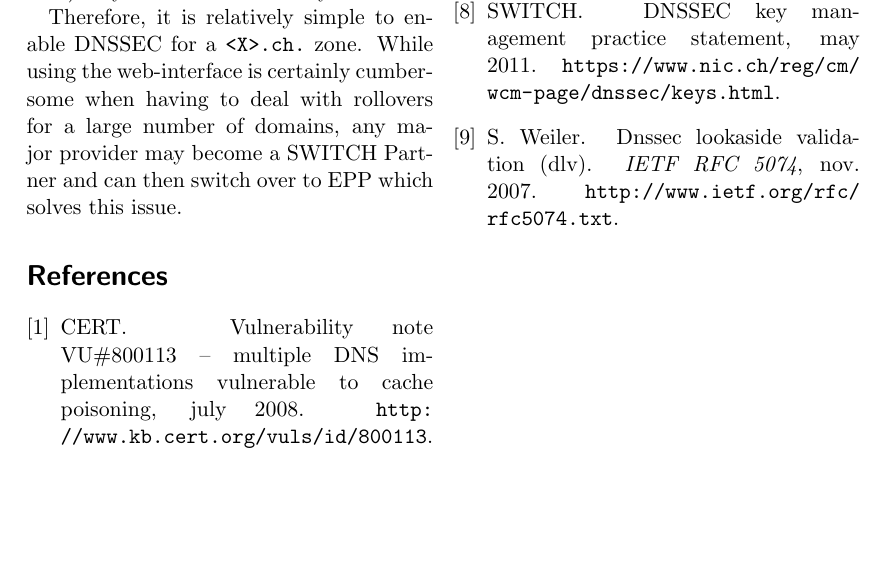
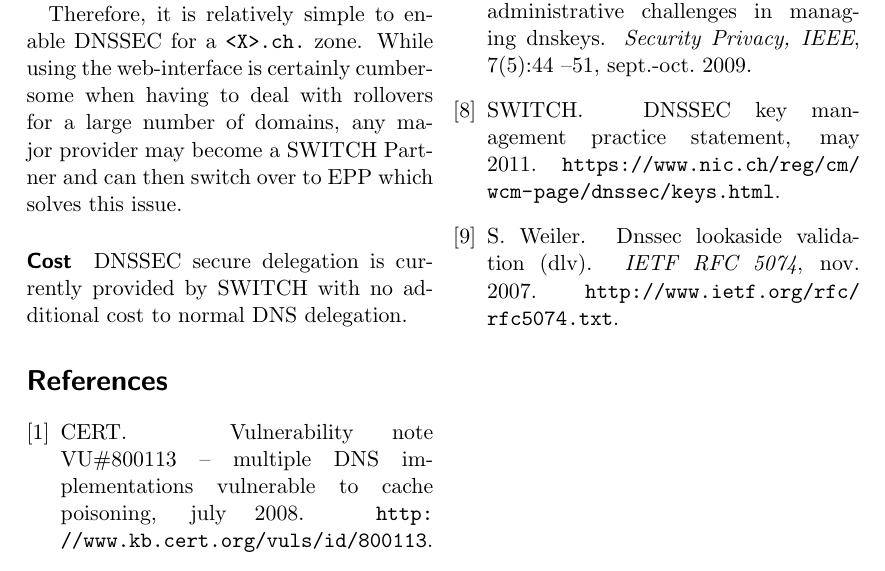
Before and after one commit to gzm0/itsec-termpaper, a LaTeX document (paper/paper.tex): part of page 4 of 4, cut so that both start at the same text, the shorter picture padded with empty space. Compiled offline with pdfLaTeX.

Commit message:
Add paragraph about cost of DNSSEC @ SWITCH

```diff
--- a/paper/paper.tex
+++ b/paper/paper.tex
@@ -161,6 +161,9 @@ having to deal with rollovers for a large number of domains, any major
 provider may become a SWITCH Partner and can then switch over to EPP
 which solves this issue.
 
+\paragraph{Cost} DNSSEC secure delegation is currently provided by
+SWITCH with no additional cost to normal DNS delegation.
+
 \nocite{*}
 \bibliographystyle{abbrv}
 \bibliography{dnssec}
```
